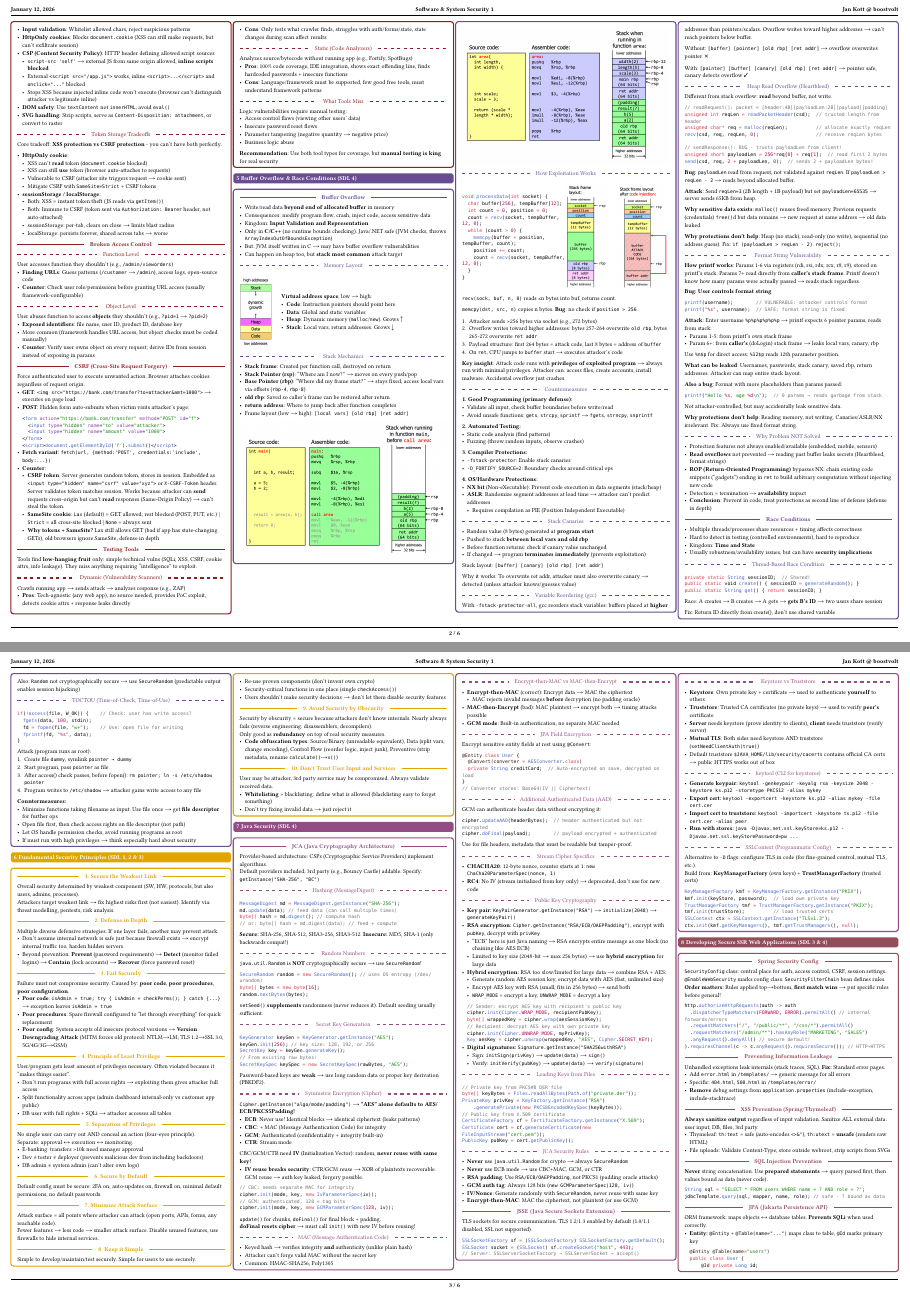
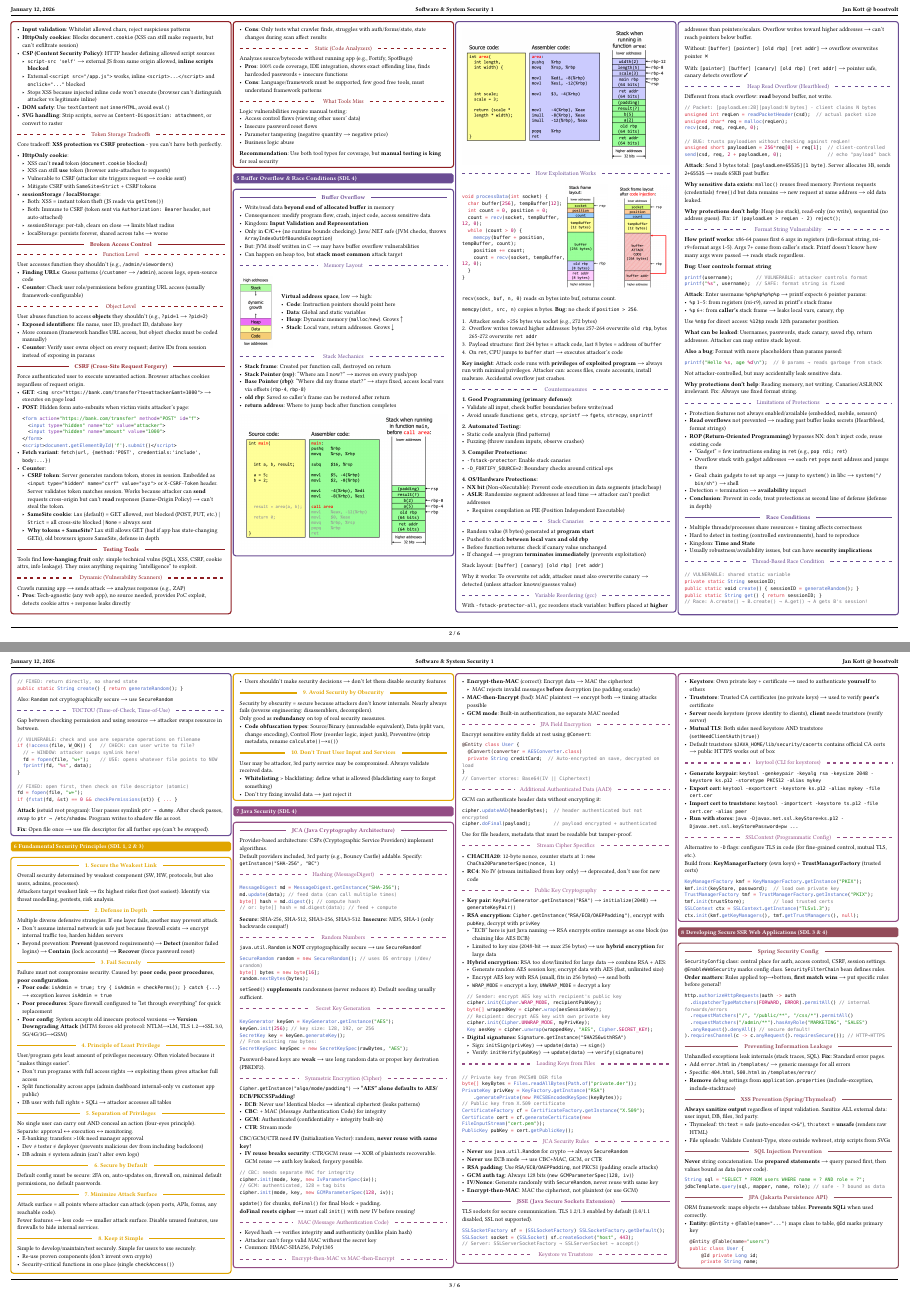
Before and after one commit to boostvolt/zhaw-summaries, a Typst document (Semester 7/Software & System Security 1/main.typ): pages 2 and 3 of 6, joined at a grey line. Compiled offline with Typst 0.15; a missing font is replaced by an installed copy or a similar font.

Commit message:
refactor(sss1): improve buffer overflow and race condition examples
Clarify Heartbleed heap overflow with cleaner packet format explanation.
Fix printf format string parameter numbering (rdi=format, rsi-r9=args 1-5).
Add ROP explanation with gadget chaining to shell.
Rename "Why Problem NOT Solved" to "Limitations of Protections".
Improve thread race condition and TOCTOU examples with vulnerable vs fixed code.

````diff
--- a/Semester 7/Software & System Security 1/main.typ
+++ b/Semester 7/Software & System Security 1/main.typ
@@ -369,7 +369,6 @@
   - *Base Pointer (rbp)*: "Where did my frame start?" → stays fixed, access local vars via offsets (`rbp-4`, `rbp-8`)
   - *old rbp*: Saved so caller's frame can be restored after return
   - *return address*: Where to jump back after function completes
-  - Frame layout (low → high): `[local vars] [old rbp] [ret addr]`
 
   #image("assets/stack-frame-main.png")
   #image("assets/stack-frame-area.png")
@@ -458,22 +448,29 @@
-  *Bug*: `payloadLen` read from request, not validated against `reqLen`. If `payloadLen > reqLen - 2` → reads beyond allocated buffer.
-
-  *Attack*: Send `reqLen=3` (2B length + 1B payload) but set `payloadLen=65535` → server sends 65KB from heap.
+  // Packet: [payloadLen:2B][payload:N bytes] - client claims N bytes
+  unsigned int reqLen = readPacketHeader(csd);  // actual packet size
+  unsigned char* req = malloc(reqLen);
+  recv(csd, req, reqLen, 0);
+
+  // BUG: trusts payloadLen without checking against reqLen!
+  unsigned short payloadLen = 256*req[0] + req[1];  // client-controlled
+  send(csd, req, 2 + payloadLen, 0);                // echo "payload" back
+  ```
+  *Attack*: Send 3 bytes total: `[payloadLen=65535][1 byte]`. Server allocates 3B, sends `2+65535` → reads 65KB past buffer.
 
   *Why sensitive data exists*: `malloc()` reuses freed memory. Previous requests (credentials) `free()`d but data remains → new request at same address → old data leaked.
 
   *Why protections don't help*: Heap (no stack), read-only (no write), sequential (no address guess). Fix: `if (payloadLen > reqLen - 2) reject();`
 
   #subinline("Format String Vulnerability")
-  *How printf works*: Params 1-6 via registers (rdi, rsi, rdx, rcx, r8, r9), stored on printf's stack. Params 7+ read directly from *caller's stack frame*. Printf doesn't know how many params were actually passed → reads stack regardless.
+  *How printf works*: x86-64 passes first 6 args in registers (rdi=format string, rsi-r9=format args 1-5). Args 7+ come from caller's stack. Printf doesn't know how many args were passed → reads stack regardless.
 
   *Bug: User controls format string*
   ```c
   printf(username);        // VULNERABLE: attacker controls format
   printf("%s", username);  // SAFE: format string is fixed
   ```
-  *Attack*: Enter username `%p%p%p%p%p%p` → printf expects 6 pointer params, reads from stack:
-  - Params 1-5: from printf's own stack frame
-  - Param 6+: from *caller's* (doLogin) stack frame → leaks local vars, canary, rbp
+  *Attack*: Enter username `%p%p%p%p%p%p` → printf expects 6 pointer params:
+  - `%p` #1-5: from registers (rsi-r9), saved in printf's stack frame
+  - `%p` #6+: from *caller's* stack frame → leaks local vars, canary, rbp
 
   Use `%n$p` for direct access: `%12$p` reads 12th parameter position.
 
@@ -487,10 +484,13 @@
 
   *Why protections don't help*: Reading memory, not writing. Canaries/ASLR/NX irrelevant. Fix: Always use fixed format string.
 
-  #subinline("Why Problem NOT Solved")
+  #subinline("Limitations of Protections")
   - Protection features not always enabled/available (embedded, mobile, sensors)
   - *Read overflows* not prevented → reading past buffer leaks secrets (Heartbleed, format strings)
-  - *ROP (Return-Oriented Programming)* bypasses NX: chain existing code snippets ("gadgets") ending in `ret` to build arbitrary computation without injecting new code
+  - *ROP (Return-Oriented Programming)* bypasses NX: don't inject code, reuse existing code
+    - "Gadget" = few instructions ending in `ret` (e.g., `pop rdi; ret`)
+    - Overflow stack with gadget addresses → each `ret` pops next address and jumps there
+    - Goal: chain gadgets to set up args → jump to `system()` in libc → `system("/bin/sh")` → shell
   - Detection = termination → *availability* impact
   - *Conclusion*: Prevent in code, treat protections as second line of defense (defense in depth)
 
@@ -502,35 +502,34 @@
 
   #subinline("Thread-Based Race Condition")
   ```java
-  private static String sessionID;  // Shared!
+  // VULNERABLE: shared static variable
+  private static String sessionID;
   public static void create() { sessionID = generateRandom(); }
   public static String get() { return sessionID; }
-  ```
-  Race: A creates → B creates → A gets → *gets B's ID* → two users share session
-
-  Fix: Return ID directly from create(), don't use shared variable
-
-  Also: `Random` not cryptographically secure → use `SecureRandom` (predictable output enables session hijacking)
+  // Race: A.create() → B.create() → A.get() → A gets B's session!
+
+  // FIXED: return directly, no shared state
+  public static String create() { return generateRandom(); }
+  ```
+  Also: `Random` not cryptographically secure → use `SecureRandom`
 
   #subinline("TOCTOU (Time-of-Check, Time-of-Use)")
+  Gap between checking permission and using resource → attacker swaps resource in between.
   ```c
-  if(!access(file, W_OK)) {    // Check: user has write access?
-    fgets(data, 100, stdin);
-    fd = fopen(file, "w+");    // Use: open file for writing
+  // VULNERABLE: check and use are separate operations on filename
+  if (!access(file, W_OK)) {   // CHECK: can user write to file?
+    // ← WINDOW: attacker swaps symlink here!
+    fd = fopen(file, "w+");    // USE: opens whatever file points to NOW
     fprintf(fd, "%s", data);
   }
-  ```
-  Attack (program runs as root):
-  1. Create file `dummy`, symlink `pointer → dummy`
-  2. Start program, pass `pointer` as file
-  3. After access() check passes, before fopen(): `rm pointer; ln -s /etc/shadow pointer`
-  4. Program writes to `/etc/shadow` → attacker gains write access to any file
-
-  *Countermeasures:*
-  - Minimize functions taking filename as input. Use file once → get *file descriptor* for further ops
-  - Open file first, then check access rights on file descriptor (not path)
-  - Let OS handle permission checks, avoid running programs as root
-  - If must run with high privileges → think especially hard about security
+
+  // FIXED: open first, then check on file descriptor (atomic)
+  fd = fopen(file, "w+");
+  if (fstat(fd, &st) == 0 && checkPermissions(st)) { ... }
+  ```
+  *Attack* (setuid root program): User passes symlink `ptr → dummy`. After check passes, swap to `ptr → /etc/shadow`. Program writes to shadow file as root.
+
+  *Fix*: Open file once → use file descriptor for all further ops (can't be swapped).
 ])
 
 = Fundamental Security Principles (SDL 1, 2 & 3)
````
Also changed, not shown: Semester 7/Software & System Security 1/main.typ (9 more changed lines).
